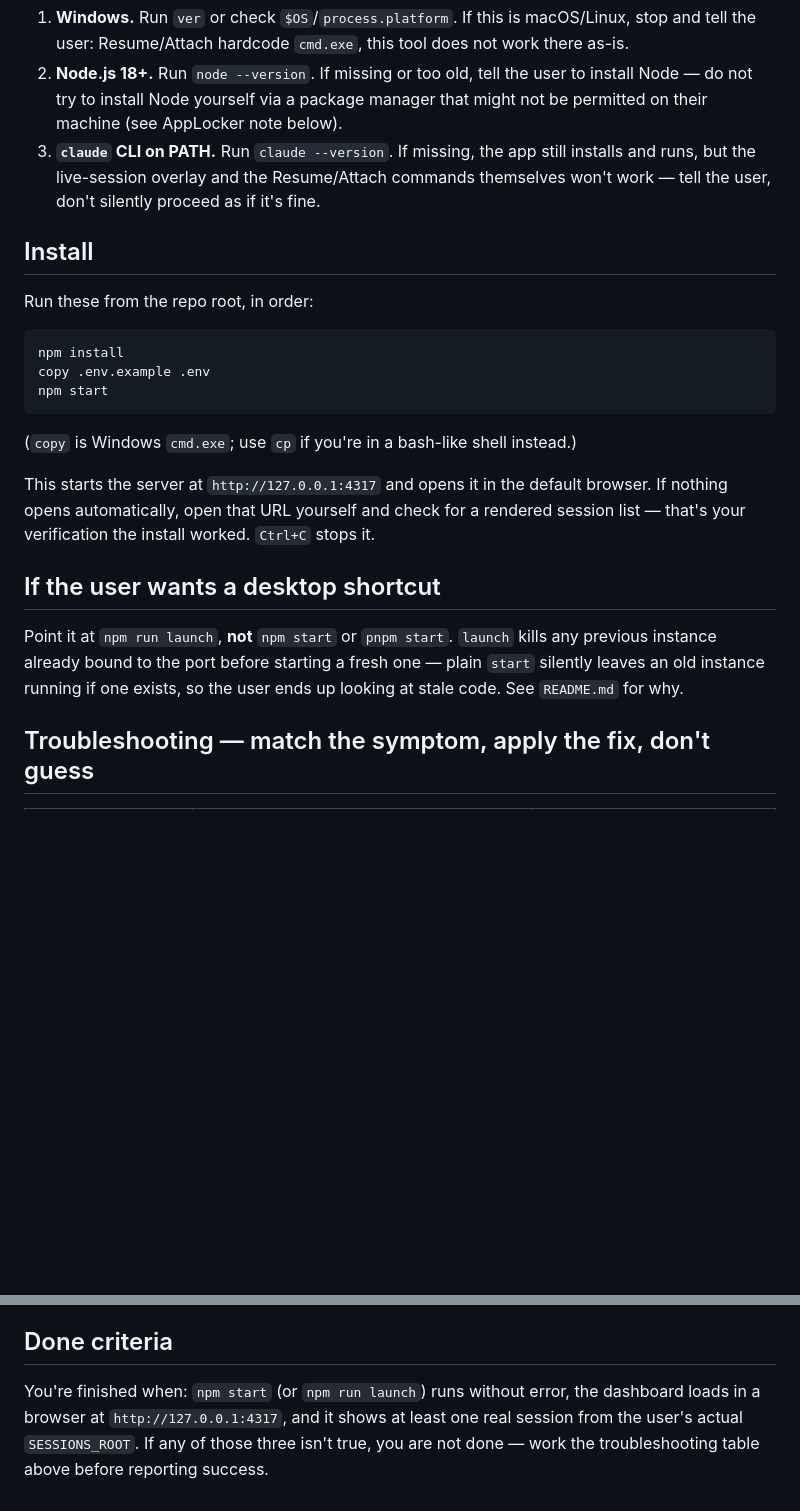
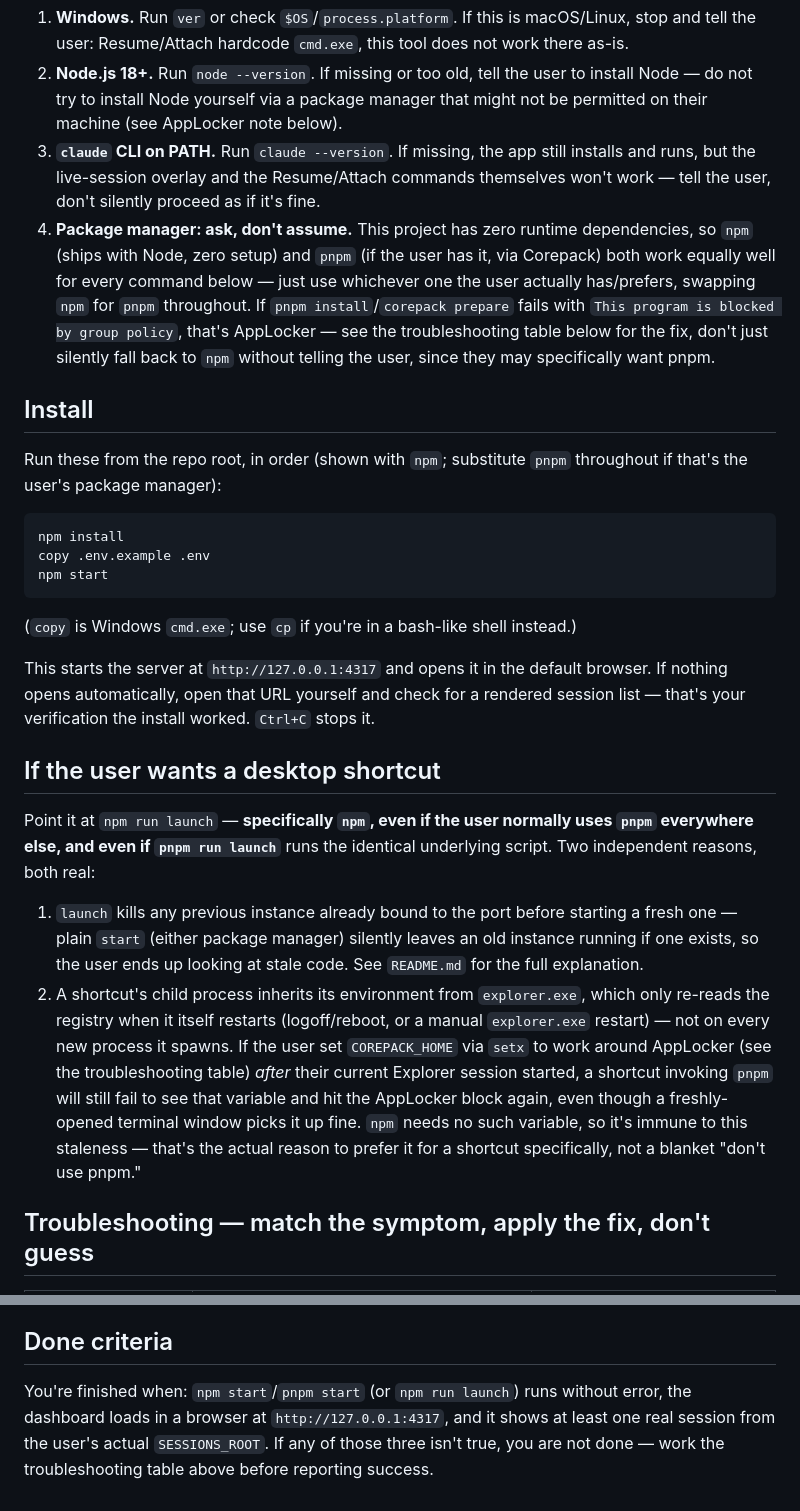
Before and after one commit to Arman-no/ResumerAgent, a Markdown page: AGENT_SETUP.md, 2 parts joined by grey strips. Rendered like a GitHub page; blank space fills up the shorter version.

````diff
--- a/AGENT_SETUP.md
+++ b/AGENT_SETUP.md
@@ -24,10 +24,20 @@ branch unless the user tells you to.
    installs and runs, but the live-session overlay and the Resume/Attach
    commands themselves won't work — tell the user, don't silently proceed as
    if it's fine.
+4. **Package manager: ask, don't assume.** This project has zero runtime
+   dependencies, so `npm` (ships with Node, zero setup) and `pnpm` (if the
+   user has it, via Corepack) both work equally well for every command
+   below — just use whichever one the user actually has/prefers, swapping
+   `npm` for `pnpm` throughout. If `pnpm install`/`corepack prepare` fails
+   with `This program is blocked by group policy`, that's AppLocker — see
+   the troubleshooting table below for the fix, don't just silently fall
+   back to `npm` without telling the user, since they may specifically want
+   pnpm.
 
 ## Install
 
-Run these from the repo root, in order:
+Run these from the repo root, in order (shown with `npm`; substitute `pnpm`
+throughout if that's the user's package manager):
 
 ```
 npm install
@@ -44,10 +54,24 @@ worked. `Ctrl+C` stops it.
 
 ## If the user wants a desktop shortcut
 
-Point it at `npm run launch`, **not** `npm start` or `pnpm start`. `launch`
-kills any previous instance already bound to the port before starting a
-fresh one — plain `start` silently leaves an old instance running if one
-exists, so the user ends up looking at stale code. See `README.md` for why.
+Point it at `npm run launch` — **specifically `npm`, even if the user
+normally uses `pnpm` everywhere else, and even if `pnpm run launch`**
+runs the identical underlying script. Two independent reasons, both real:
+
+1. `launch` kills any previous instance already bound to the port before
+   starting a fresh one — plain `start` (either package manager) silently
+   leaves an old instance running if one exists, so the user ends up
+   looking at stale code. See `README.md` for the full explanation.
+2. A shortcut's child process inherits its environment from `explorer.exe`,
+   which only re-reads the registry when it itself restarts (logoff/reboot,
+   or a manual `explorer.exe` restart) — not on every new process it spawns.
+   If the user set `COREPACK_HOME` via `setx` to work around AppLocker
+   (see the troubleshooting table) *after* their current Explorer session
+   started, a shortcut invoking `pnpm` will still fail to see that variable
+   and hit the AppLocker block again, even though a freshly-opened terminal
+   window picks it up fine. `npm` needs no such variable, so it's immune to
+   this staleness — that's the actual reason to prefer it for a shortcut
+   specifically, not a blanket "don't use pnpm."
 
 ## Troubleshooting — match the symptom, apply the fix, don't guess
 
@@ -85,7 +109,7 @@ exists, so the user ends up looking at stale code. See `README.md` for why.
 
 ## Done criteria
 
-You're finished when: `npm start` (or `npm run launch`) runs without error,
+You're finished when: `npm start`/`pnpm start` (or `npm run launch`) runs without error,
 the dashboard loads in a browser at `http://127.0.0.1:4317`, and it shows at
 least one real session from the user's actual `SESSIONS_ROOT`. If any of
 those three isn't true, you are not done — work the troubleshooting table
````
Also changed, not shown: README.md (+24 -15 lines), docs/2026-09-09-session-dashboard-design.md (+13 -3 lines).
